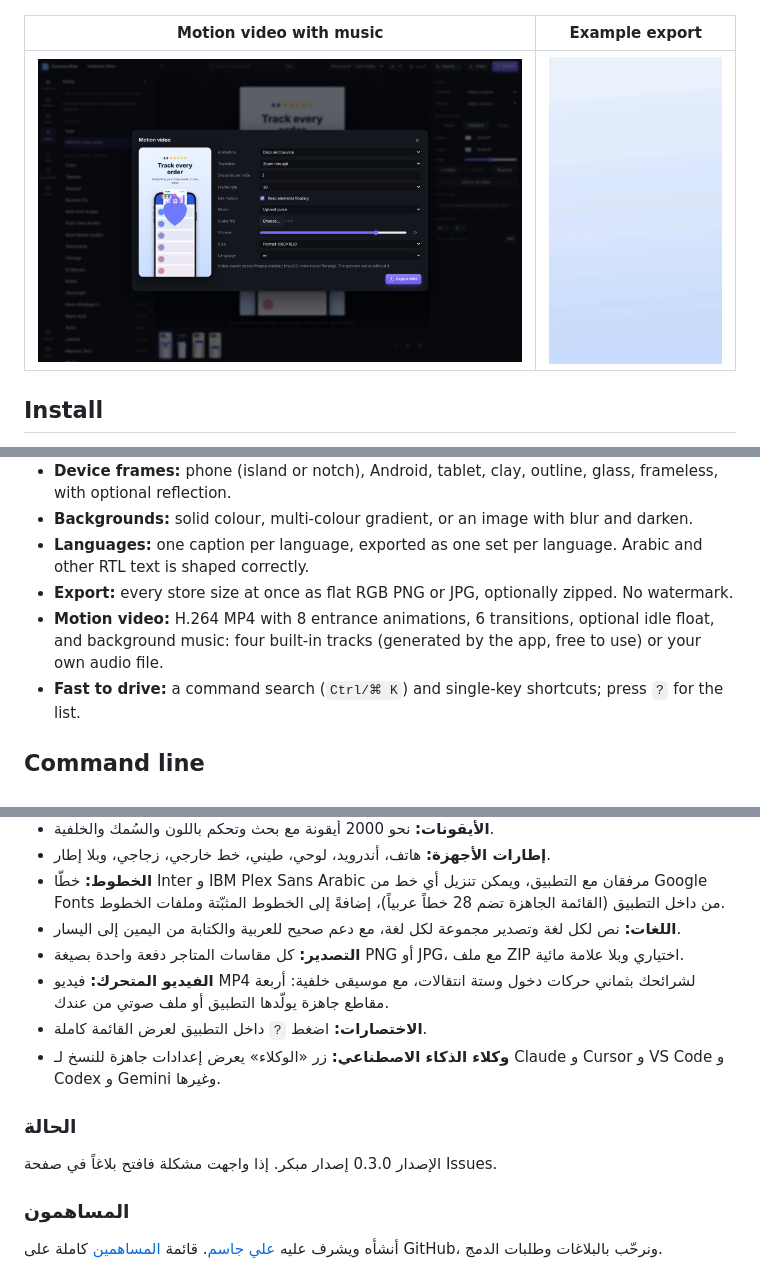
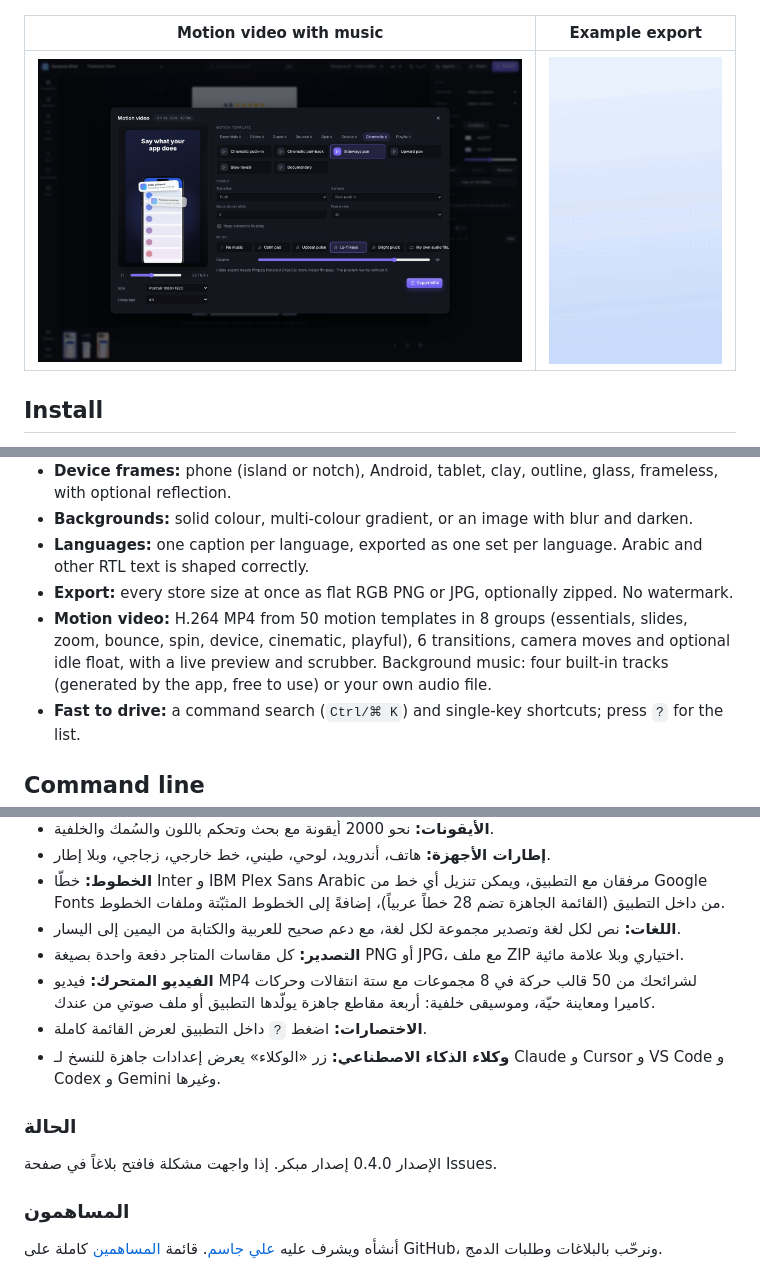
Before and after one commit to stacxiq/severus-shot, a Markdown page: README.md, 3 parts joined by grey strips. Rendered like a GitHub page; pictures changed too: docs/video.jpg.

```diff
--- a/README.md
+++ b/README.md
@@ -57,8 +57,9 @@ build comes from CI and has had the least testing. Please open an issue if somet
 - **Backgrounds:** solid colour, multi-colour gradient, or an image with blur and darken.
 - **Languages:** one caption per language, exported as one set per language. Arabic and other RTL text is shaped correctly.
 - **Export:** every store size at once as flat RGB PNG or JPG, optionally zipped. No watermark.
-- **Motion video:** H.264 MP4 with 8 entrance animations, 6 transitions, optional idle float, and background music:
-  four built-in tracks (generated by the app, free to use) or your own audio file.
+- **Motion video:** H.264 MP4 from 50 motion templates in 8 groups (essentials, slides, zoom, bounce, spin, device,
+  cinematic, playful), 6 transitions, camera moves and optional idle float, with a live preview and scrubber.
+  Background music: four built-in tracks (generated by the app, free to use) or your own audio file.
 - **Fast to drive:** a command search (`Ctrl/⌘ K`) and single-key shortcuts; press `?` for the list.
 
 ## Command line
@@ -185,14 +186,14 @@ irm https://raw.githubusercontent.com/stacxiq/severus-shot/main/scripts/install.
   التطبيق (القائمة الجاهزة تضم 28 خطاً عربياً)، إضافةً إلى الخطوط المثبّتة وملفات الخطوط.
 - **اللغات:** نص لكل لغة وتصدير مجموعة لكل لغة، مع دعم صحيح للعربية والكتابة من اليمين إلى اليسار.
 - **التصدير:** كل مقاسات المتاجر دفعة واحدة بصيغة PNG أو JPG، مع ملف ZIP اختياري وبلا علامة مائية.
-- **الفيديو المتحرك:** فيديو MP4 لشرائحك بثماني حركات دخول وستة انتقالات، مع موسيقى خلفية: أربعة مقاطع
-  جاهزة يولّدها التطبيق أو ملف صوتي من عندك.
+- **الفيديو المتحرك:** فيديو MP4 لشرائحك من 50 قالب حركة في 8 مجموعات مع ستة انتقالات وحركات كاميرا ومعاينة
+  حيّة، وموسيقى خلفية: أربعة مقاطع جاهزة يولّدها التطبيق أو ملف صوتي من عندك.
 - **الاختصارات:** اضغط `?` داخل التطبيق لعرض القائمة كاملة.
 - **وكلاء الذكاء الاصطناعي:** زر «الوكلاء» يعرض إعدادات جاهزة للنسخ لـ Claude و Cursor و VS Code و Codex و Gemini وغيرها.
 
 ### الحالة
 
-الإصدار 0.3.0 إصدار مبكر. إذا واجهت مشكلة فافتح بلاغاً في صفحة Issues.
+الإصدار 0.4.0 إصدار مبكر. إذا واجهت مشكلة فافتح بلاغاً في صفحة Issues.
 
 ### المساهمون
 
```
Also changed, not shown: other parts of README.md (+1 -1 lines), 15 other files.
